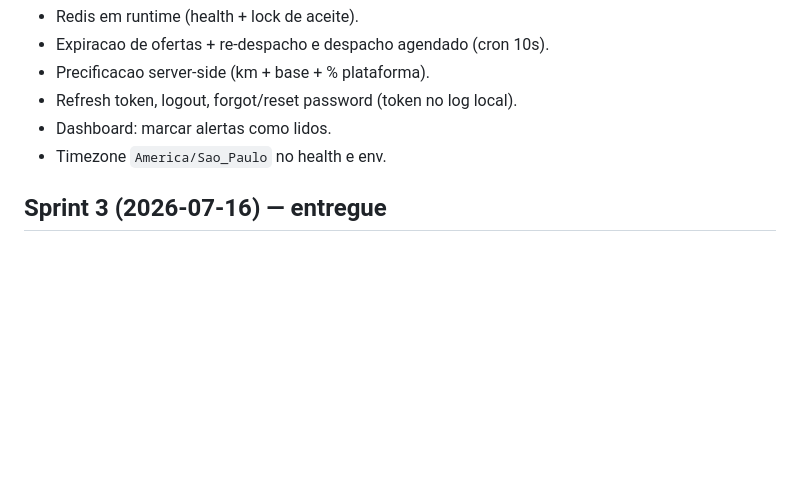
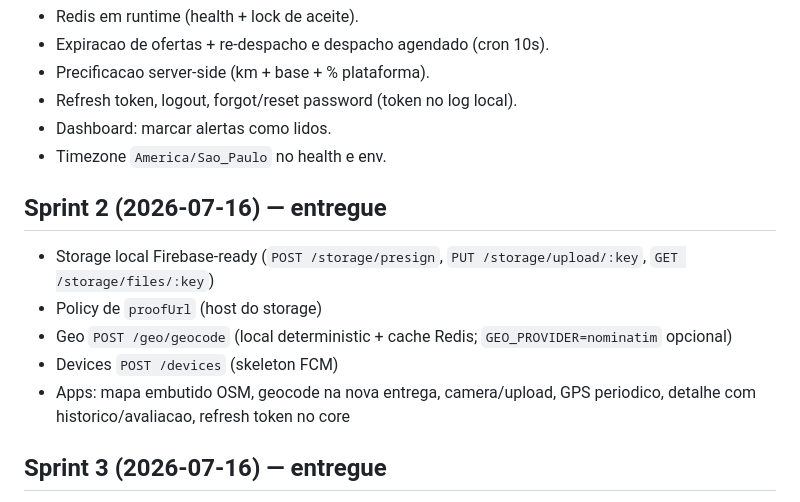
Before and after one commit to alvaro209890/aqui-log, a Markdown page: docs/MVP_COVERAGE.md, the part around the change. GitHub-like rendering; blank space fills up the shorter version.

Commit message:
docs: restore Sprint 2 notes in MVP_COVERAGE

```diff
--- a/docs/MVP_COVERAGE.md
+++ b/docs/MVP_COVERAGE.md
@@ -64,6 +64,14 @@ Legenda: **funcional** = fluxo exercitado pela API/smoke test ou painel/apps; **
 - Dashboard: marcar alertas como lidos.
 - Timezone `America/Sao_Paulo` no health e env.
 
+## Sprint 2 (2026-07-16) — entregue
+
+- Storage local Firebase-ready (`POST /storage/presign`, `PUT /storage/upload/:key`, `GET /storage/files/:key`)
+- Policy de `proofUrl` (host do storage)
+- Geo `POST /geo/geocode` (local deterministic + cache Redis; `GEO_PROVIDER=nominatim` opcional)
+- Devices `POST /devices` (skeleton FCM)
+- Apps: mapa embutido OSM, geocode na nova entrega, camera/upload, GPS periodico, detalhe com historico/avaliacao, refresh token no core
+
 ## Sprint 3 (2026-07-16) — entregue
 
 - Paginas Usuarios, Auditoria, Configuracoes (settings em Redis)
```
